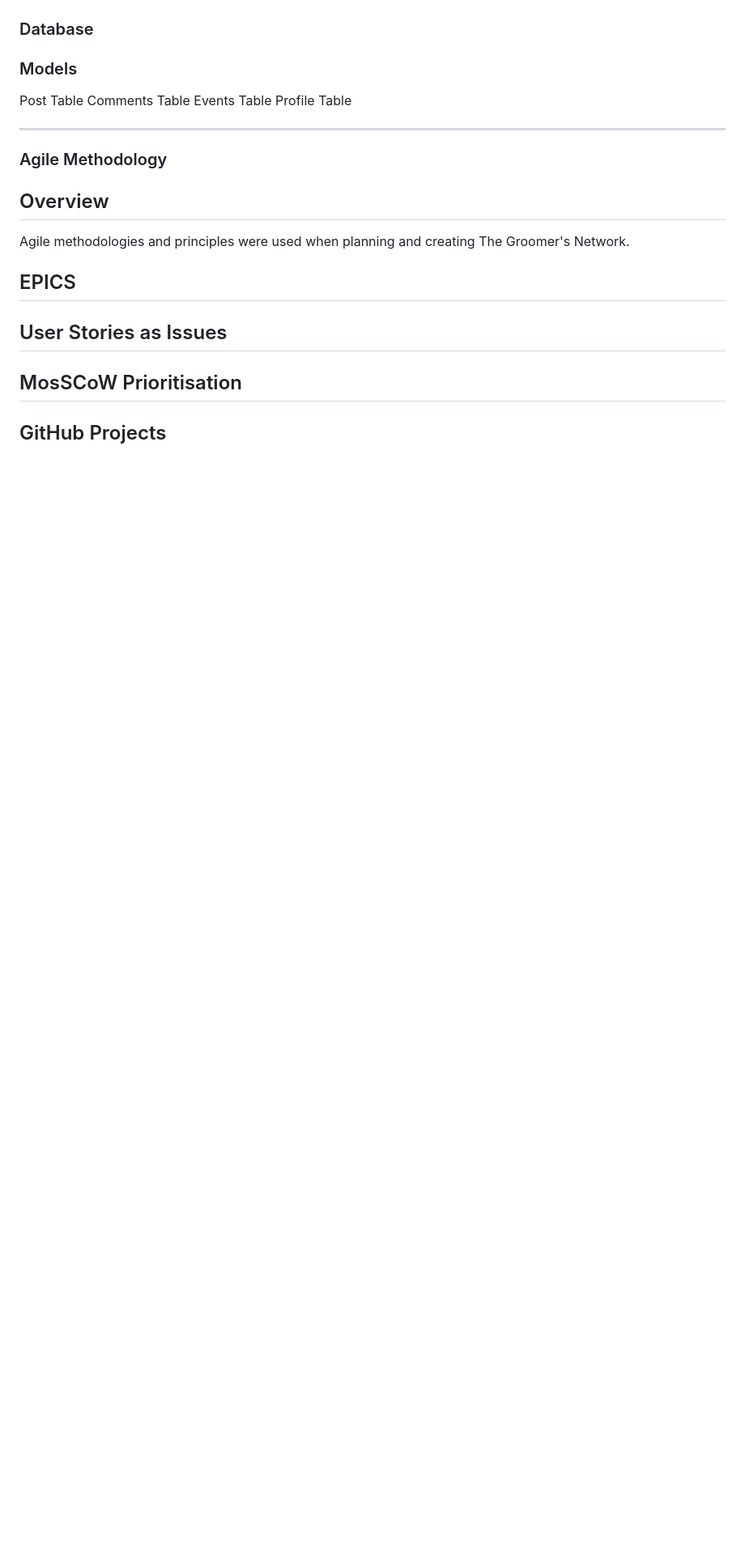
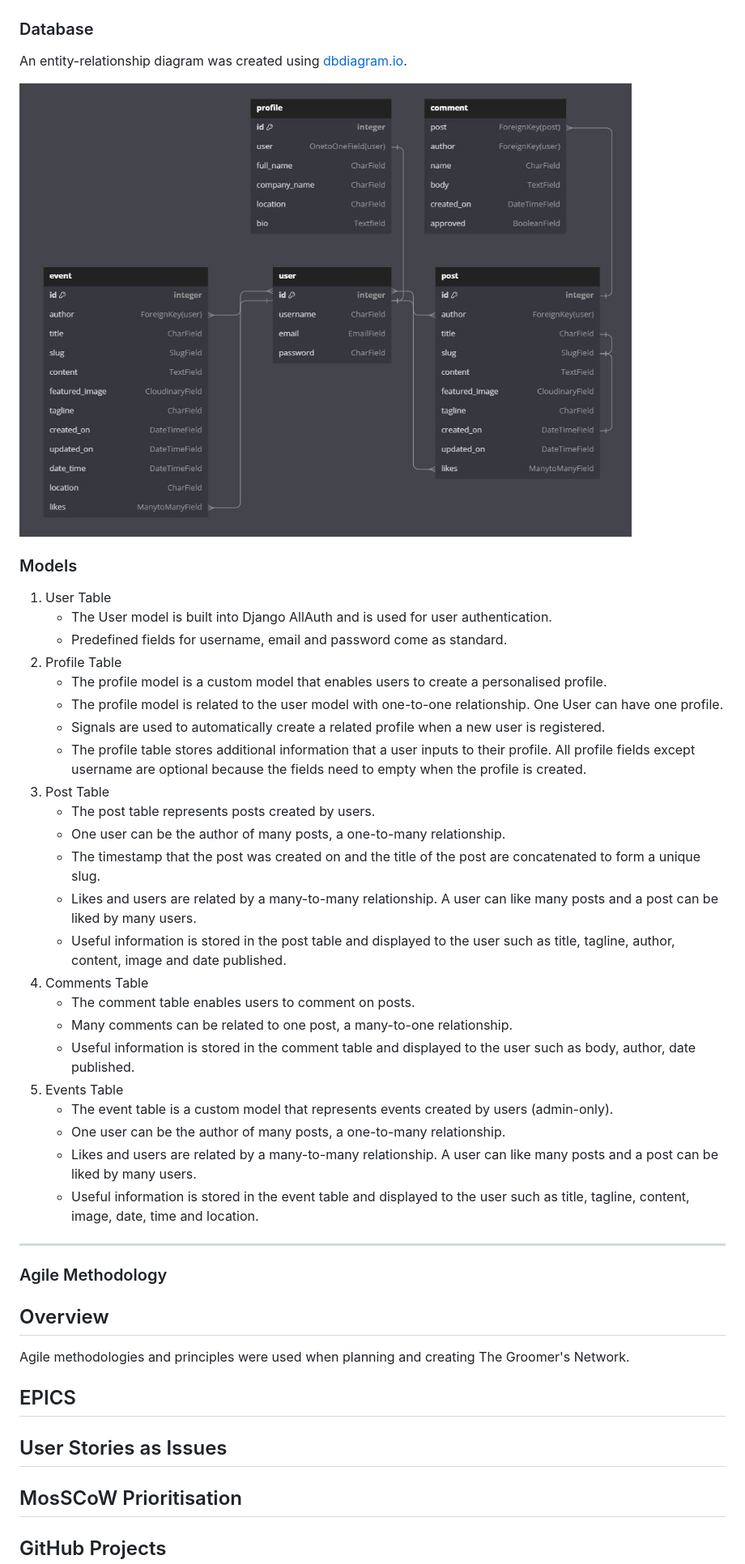
Before and after one commit to helenmurugan/the-groomers-network, a Markdown page: README.md, the part around the change printed below. Shown: that part at 81% size. Rendered like a GitHub page; pictures changed too: documentation/database.jpg (added); blank space fills up the shorter version.

Commit message:
docs: Add content to README.md

```diff
--- a/README.md
+++ b/README.md
@@ -170,15 +170,36 @@ Lato was chosen from [Google Fonts](#https://fonts.google.com/specimen/Lato) as
 ![lato font](documentation/lato.jpg)
 
 ### Database
+An entity-relationship diagram was created using [dbdiagram.io](https://dbdiagram.io).
 
-
+![database schema](documentation/database.jpg)
 
 ### Models
 
-Post Table
-Comments Table
-Events Table
-Profile Table
+1. User Table
+    * The User model is built into Django AllAuth and is used for user authentication.
+    * Predefined fields for username, email and password come as standard.
+1. Profile Table
+    * The profile model is a custom model that enables users to create a personalised profile.
+    * The profile model is related to the user model with one-to-one relationship. One User can have one profile.
+    * Signals are used to automatically create a related profile when a new user is registered.
+    * The profile table stores additional information that a user inputs to their profile. All profile fields except username are optional because the fields need to empty when the profile is created.
+1. Post Table
+    * The post table represents posts created by users.
+    * One user can be the author of many posts, a one-to-many relationship.
+    * The timestamp that the post was created on and the title of the post are concatenated to form a unique slug.
+    * Likes and users are related by a many-to-many relationship. A user can like many posts and a post can be liked by many users.
+    * Useful information is stored in the post table and displayed to the user such as title, tagline, author, content, image and date published.
+1. Comments Table
+    * The comment table enables users to comment on posts.
+    * Many comments can be related to one post, a many-to-one relationship.
+    * Useful information is stored in the comment table and displayed to the user such as body, author, date published.
+1. Events Table
+    * The event table is a custom model that represents events created by users (admin-only).
+    * One user can be the author of many posts, a one-to-many relationship.
+    * Likes and users are related by a many-to-many relationship. A user can like many posts and a post can be liked by many users.
+    * Useful information is stored in the event table and displayed to the user such as title, tagline, content, image, date, time and location.
+
 
 ---
 ### Agile Methodology
```
Also changed, not shown: other parts of README.md (+5 -5 lines).
